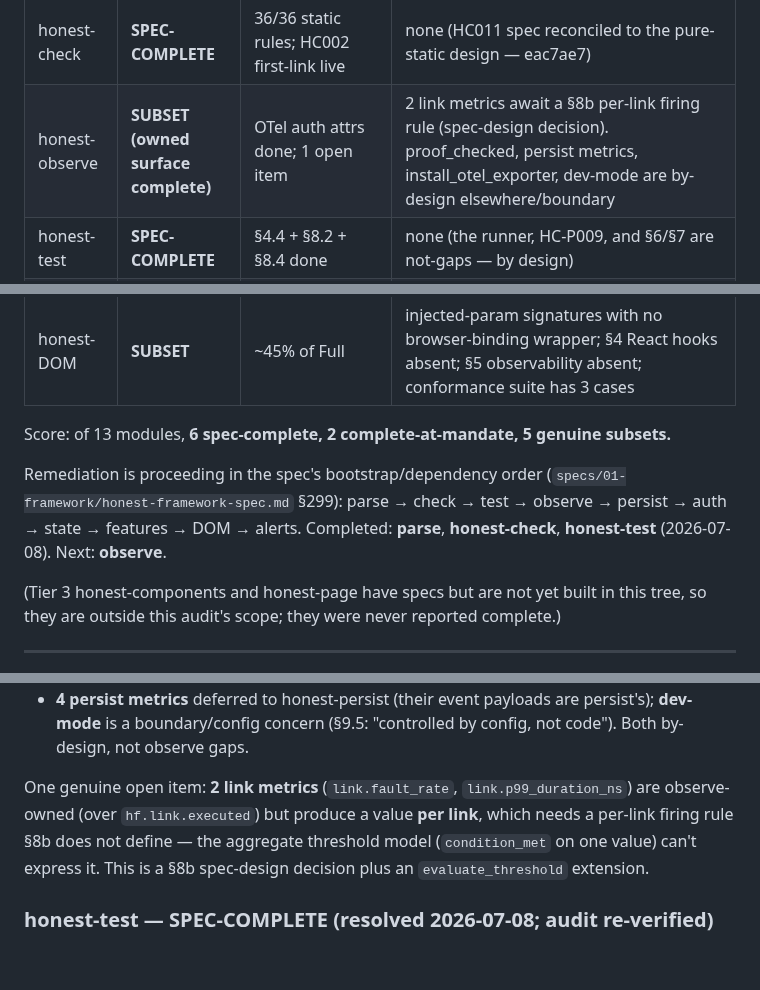
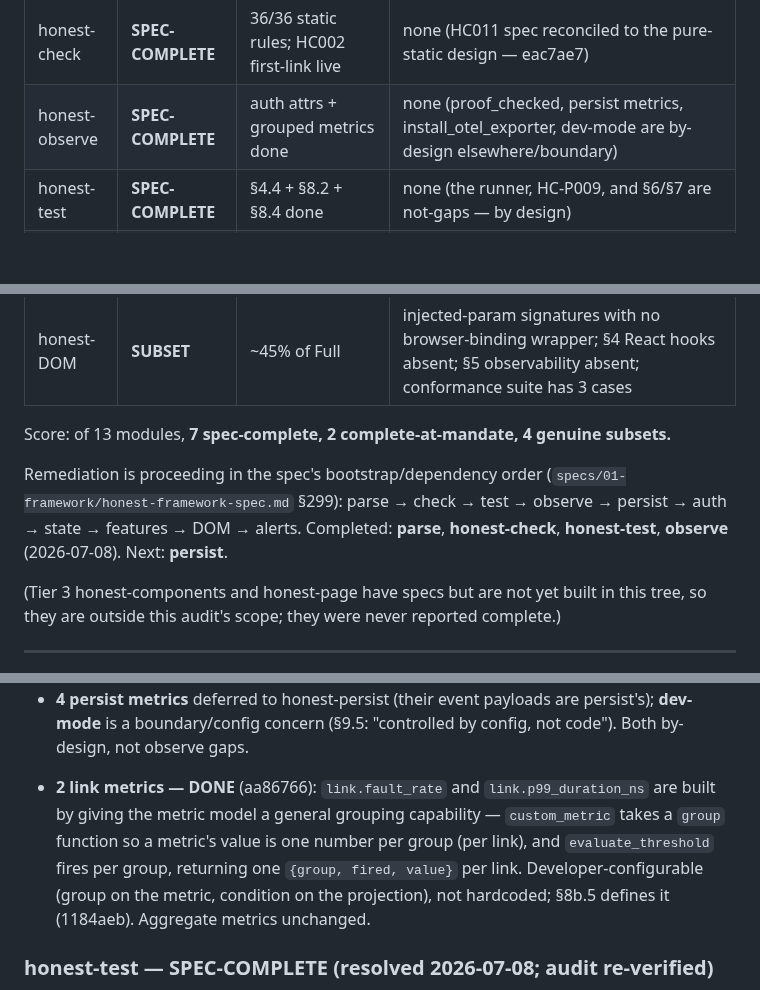
Before and after one commit to openhonest/honest-framework, a Markdown page: SPEC-CONFORMANCE-AUDIT.md, 3 parts joined by grey strips. Drawn GitHub-style; blank space fills up the shorter version.

Commit message:
docs: honest-observe spec-complete (7 of 13 modules); next persist

```diff
--- a/SPEC-CONFORMANCE-AUDIT.md
+++ b/SPEC-CONFORMANCE-AUDIT.md
@@ -69,19 +69,20 @@ Verdicts use three honest categories:
 | honest-state | **COMPLETE AT MANDATE** | 15/18 | law+taxonomy complete; no conformance test that the §3 honest-check rules actually fire |
 | honest-auth | **SUBSET** | ~11/28 (~39%) | `test_token_generator.generate()` contract wrong/absent; no 6-token-class enforcement; no conformance-suite app; `"unauthenticated"` fault key not enforced |
 | honest-check | **SPEC-COMPLETE** | 36/36 static rules; HC002 first-link live | none (HC011 spec reconciled to the pure-static design — eac7ae7) |
-| honest-observe | **SUBSET (owned surface complete)** | OTel auth attrs done; 1 open item | 2 link metrics await a §8b per-link firing rule (spec-design decision). proof_checked, persist metrics, install_otel_exporter, dev-mode are by-design elsewhere/boundary |
+| honest-observe | **SPEC-COMPLETE** | auth attrs + grouped metrics done | none (proof_checked, persist metrics, install_otel_exporter, dev-mode are by-design elsewhere/boundary) |
 | honest-test | **SPEC-COMPLETE** | §4.4 + §8.2 + §8.4 done | none (the runner, HC-P009, and §6/§7 are not-gaps — by design) |
 | honest-parse | **SPEC-COMPLETE** | 7 grammars (6 source + HTML) | none (Ruby/PHP/Go/Elixir — f793594; HTML/HTMX — 6de18bb) |
 | honest-persist | **SUBSET** | SQLite/Turso substantial; Postgres non-functional | no PostgreSQL inspector; no view/trigger/procedure DDL apply; no RETURNING; no materialized-view refresh |
 | honest-alerts | **SUBSET** | schema/pure 100%; runtime 0% | no expiry/escalation pollers, no channel handlers, no SSE, no threshold sends — schema+validator layer only |
 | honest-DOM | **SUBSET** | ~45% of Full | injected-param signatures with no browser-binding wrapper; §4 React hooks absent; §5 observability absent; conformance suite has 3 cases |
 
-Score: of 13 modules, **6 spec-complete, 2 complete-at-mandate, 5 genuine subsets.**
+Score: of 13 modules, **7 spec-complete, 2 complete-at-mandate, 4 genuine subsets.**
 
 Remediation is proceeding in the spec's bootstrap/dependency order
 (`specs/01-framework/honest-framework-spec.md` §299): parse → check → test →
 observe → persist → auth → state → features → DOM → alerts. Completed:
-**parse**, **honest-check**, **honest-test** (2026-07-08). Next: **observe**.
+**parse**, **honest-check**, **honest-test**, **observe** (2026-07-08). Next:
+**persist**.
 
 (Tier 3 honest-components and honest-page have specs but are not yet built in
 this tree, so they are outside this audit's scope; they were never reported
@@ -199,11 +200,13 @@ dev-tool formatting are implemented. Re-verifying corrected the audit's claims:
   persist's); **dev-mode** is a boundary/config concern (§9.5: "controlled by
   config, not code"). Both by-design, not observe gaps.
 
-One genuine open item: **2 link metrics** (`link.fault_rate`,
-`link.p99_duration_ns`) are observe-owned (over `hf.link.executed`) but produce a
-value **per link**, which needs a per-link firing rule §8b does not define — the
-aggregate threshold model (`condition_met` on one value) can't express it. This
-is a §8b spec-design decision plus an `evaluate_threshold` extension.
+- **2 link metrics — DONE** (aa86766): `link.fault_rate` and
+  `link.p99_duration_ns` are built by giving the metric model a general grouping
+  capability — `custom_metric` takes a `group` function so a metric's value is one
+  number per group (per link), and `evaluate_threshold` fires per group,
+  returning one `{group, fired, value}` per link. Developer-configurable (group on
+  the metric, condition on the projection), not hardcoded; §8b.5 defines it
+  (1184aeb). Aggregate metrics unchanged.
 
 ### honest-test — SPEC-COMPLETE (resolved 2026-07-08; audit re-verified)
 Strong: the generation engine (Set enumeration, Fibonacci numerics,
```
Also changed, not shown: other parts of SPEC-CONFORMANCE-AUDIT.md (+1 -1 lines).
